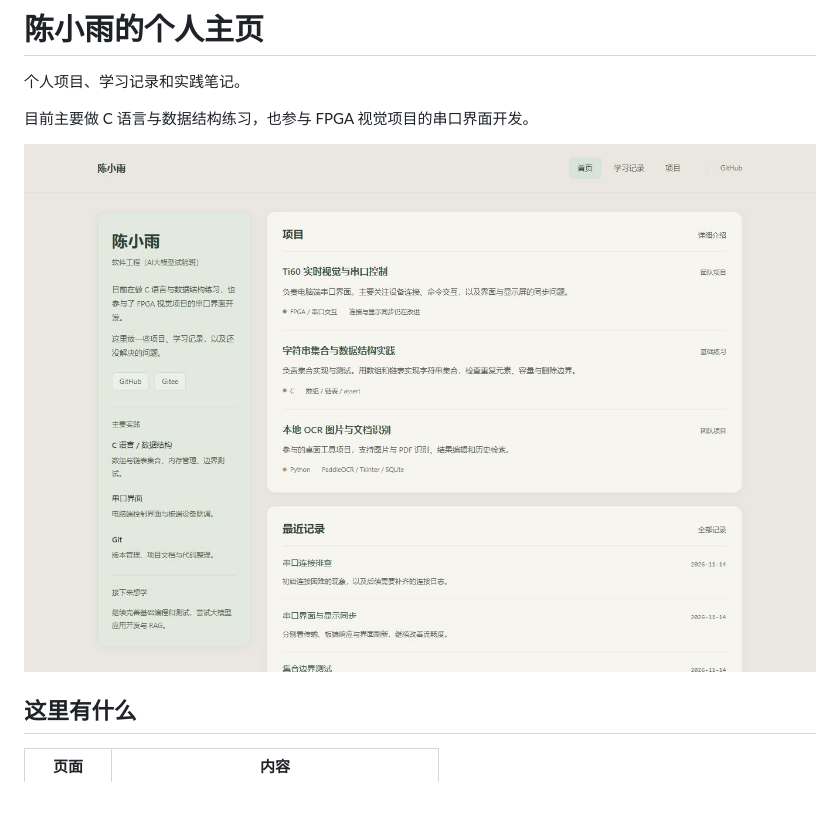
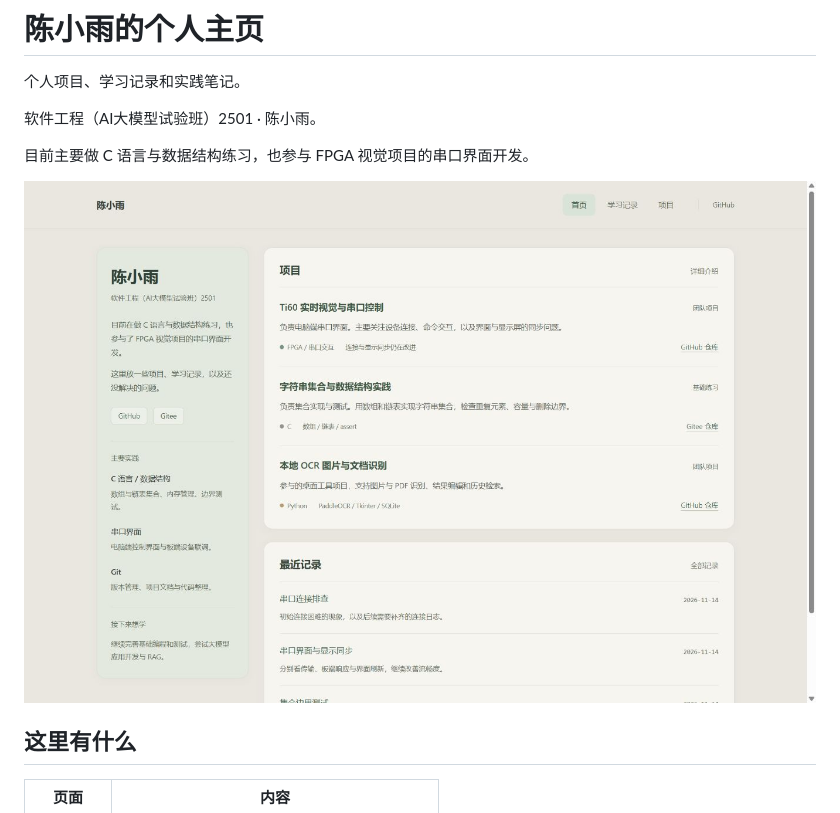
Before and after one commit to Jingzhe-chen714/personal-growth-homepage, a Markdown page: README.md, the part around the change. Drawn GitHub-style; pictures changed too: screenshots/首页截图.jpg.

```diff
--- a/README.md
+++ b/README.md
@@ -1,6 +1,8 @@
 # 陈小雨的个人主页
 
 个人项目、学习记录和实践笔记。
+
+软件工程（AI大模型试验班）2501 · 陈小雨。
 
 目前主要做 C 语言与数据结构练习，也参与 FPGA 视觉项目的串口界面开发。
 
```
Also changed, not shown: screenshots/手机首页截图.jpg, screenshots/项目页截图.jpg, screenshots/首页完整截图.jpg, 7 other files.
